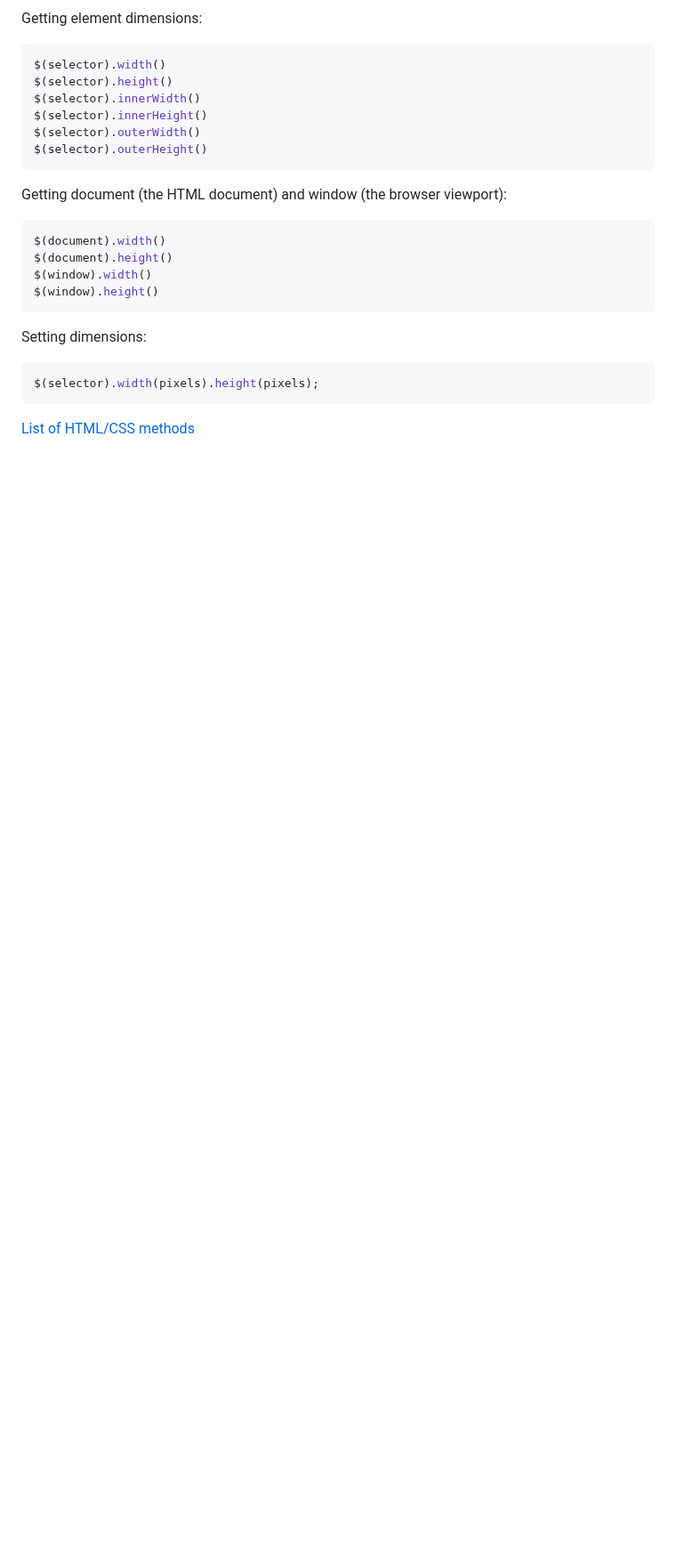
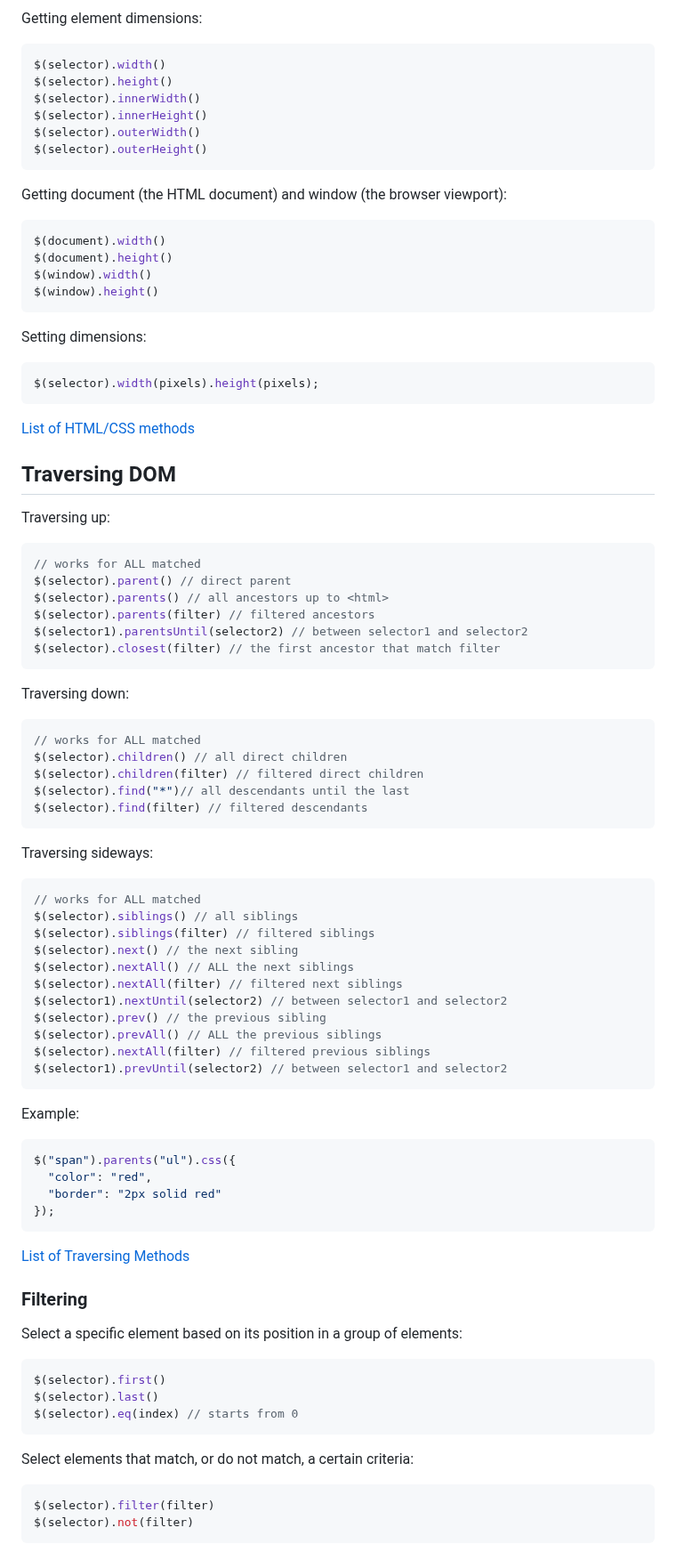
Before and after one commit to Zilola-Nazarova/jQuery-tutorials, a Markdown page: TheNetNinja/notes.md, the part around the change. Shown at 89% size. Drawn GitHub-style; blank space fills up the shorter version.

Commit message:
Add Traversing DOM section, add notes on traversing methods, filtering methods, add link to W3Schoold Traversing reference

````diff
--- a/TheNetNinja/notes.md
+++ b/TheNetNinja/notes.md
@@ -428,3 +428,57 @@ Setting dimensions:
 $(selector).width(pixels).height(pixels);
 ```
 [List of HTML/CSS methods](https://www.w3schools.com/jquery/jquery_ref_html.asp)
+
+## Traversing DOM
+Traversing up:
+```js
+// works for ALL matched
+$(selector).parent() // direct parent
+$(selector).parents() // all ancestors up to <html>
+$(selector).parents(filter) // filtered ancestors
+$(selector1).parentsUntil(selector2) // between selector1 and selector2
+$(selector).closest(filter) // the first ancestor that match filter
+```
+Traversing down:
+```js
+// works for ALL matched
+$(selector).children() // all direct children
+$(selector).children(filter) // filtered direct children
+$(selector).find("*")// all descendants until the last
+$(selector).find(filter) // filtered descendants
+```
+Traversing sideways:
+```js
+// works for ALL matched
+$(selector).siblings() // all siblings
+$(selector).siblings(filter) // filtered siblings
+$(selector).next() // the next sibling
+$(selector).nextAll() // ALL the next siblings
+$(selector).nextAll(filter) // filtered next siblings
+$(selector1).nextUntil(selector2) // between selector1 and selector2
+$(selector).prev() // the previous sibling
+$(selector).prevAll() // ALL the previous siblings
+$(selector).nextAll(filter) // filtered previous siblings
+$(selector1).prevUntil(selector2) // between selector1 and selector2
+```
+Example:
+```js
+$("span").parents("ul").css({
+  "color": "red",
+  "border": "2px solid red"
+});
+```
+[List of Traversing Methods](https://www.w3schools.com/jquery/jquery_ref_traversing.asp)
+
+### Filtering
+Select a specific element based on its position in a group of elements:
+```js
+$(selector).first()
+$(selector).last()
+$(selector).eq(index) // starts from 0
+```
+Select elements that match, or do not match, a certain criteria:
+```js
+$(selector).filter(filter)
+$(selector).not(filter)
+```
````
